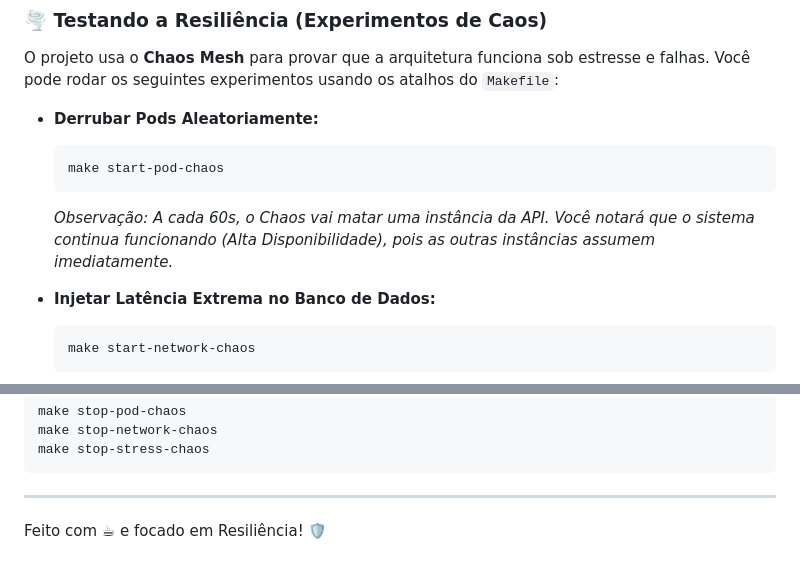
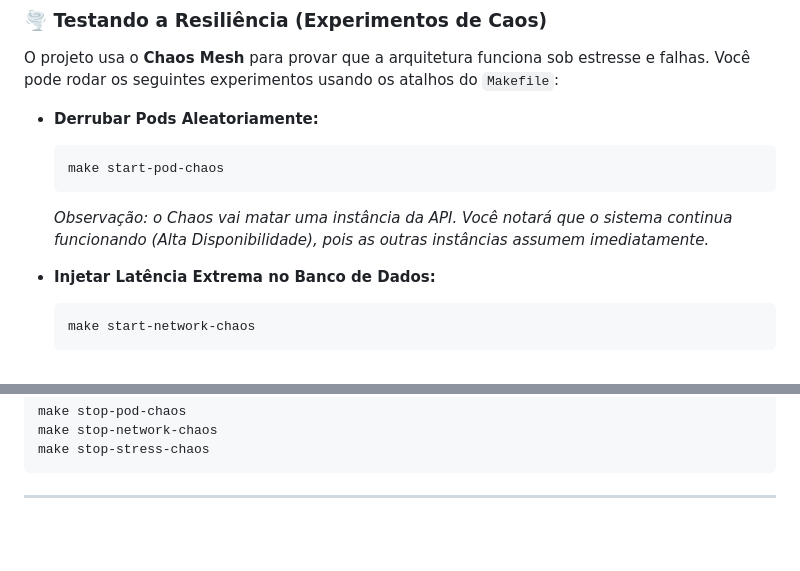
Before and after one commit to henriqueqtx/sd-resiliencia, a Markdown page: README.md, 2 parts joined by grey strips. GitHub-like rendering; blank space fills up the shorter version.

````diff
--- a/README.md
+++ b/README.md
@@ -92,7 +92,7 @@ Você pode rodar os seguintes experimentos usando os atalhos do `Makefile`:
   ```bash
   make start-pod-chaos
   ```
-  *Observação: A cada 60s, o Chaos vai matar uma instância da API. Você notará que o sistema continua funcionando (Alta Disponibilidade), pois as outras instâncias assumem imediatamente.*
+  *Observação: o Chaos vai matar uma instância da API. Você notará que o sistema continua funcionando (Alta Disponibilidade), pois as outras instâncias assumem imediatamente.*
 
 - **Injetar Latência Extrema no Banco de Dados:**
   ```bash
@@ -114,4 +114,3 @@ make stop-stress-chaos
 ```
 
 ---
-Feito com ☕ e focado em Resiliência! 🛡️
````
